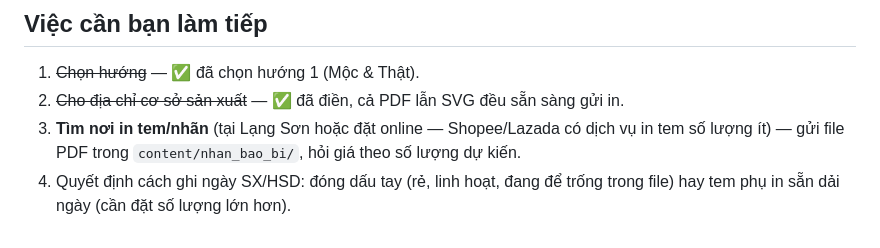
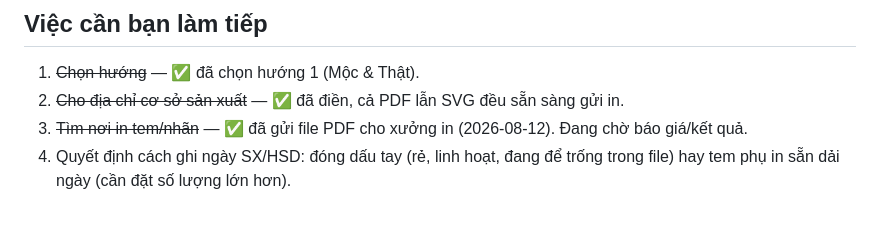
Before and after one commit to nongvanhoang/nong-san-nha-lam, a Markdown page: BAO_BI_DE_XUAT.md, the part around the change. Drawn GitHub-style.

Commit message:
Cap nhat trang thai: da gui nhan cho xuong in

```diff
--- a/BAO_BI_DE_XUAT.md
+++ b/BAO_BI_DE_XUAT.md
@@ -83,7 +83,6 @@ mỗi lần đổi giá.
 
 1. ~~Chọn hướng~~ — ✅ đã chọn hướng 1 (Mộc & Thật).
 2. ~~Cho địa chỉ cơ sở sản xuất~~ — ✅ đã điền, cả PDF lẫn SVG đều sẵn sàng gửi in.
-3. **Tìm nơi in tem/nhãn** (tại Lạng Sơn hoặc đặt online — Shopee/Lazada có dịch vụ in tem số lượng
-   ít) — gửi file PDF trong `content/nhan_bao_bi/`, hỏi giá theo số lượng dự kiến.
+3. ~~Tìm nơi in tem/nhãn~~ — ✅ đã gửi file PDF cho xưởng in (2026-08-12). Đang chờ báo giá/kết quả.
 4. Quyết định cách ghi ngày SX/HSD: đóng dấu tay (rẻ, linh hoạt, đang để trống trong file) hay tem
    phụ in sẵn dải ngày (cần đặt số lượng lớn hơn).
```
